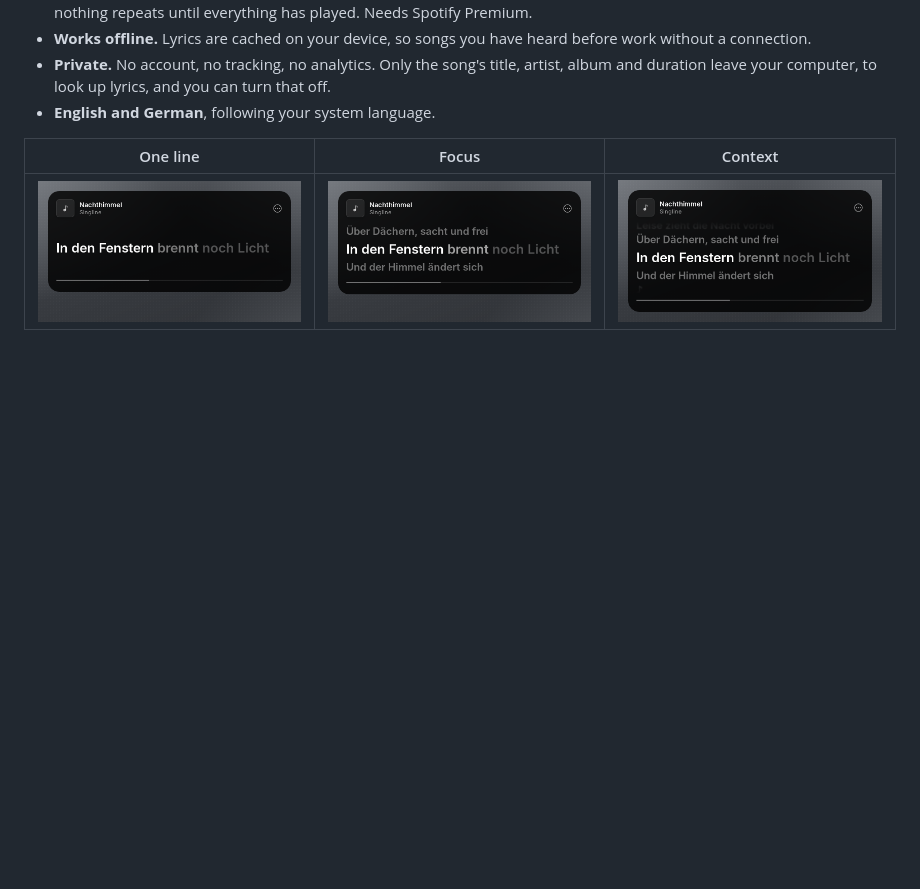
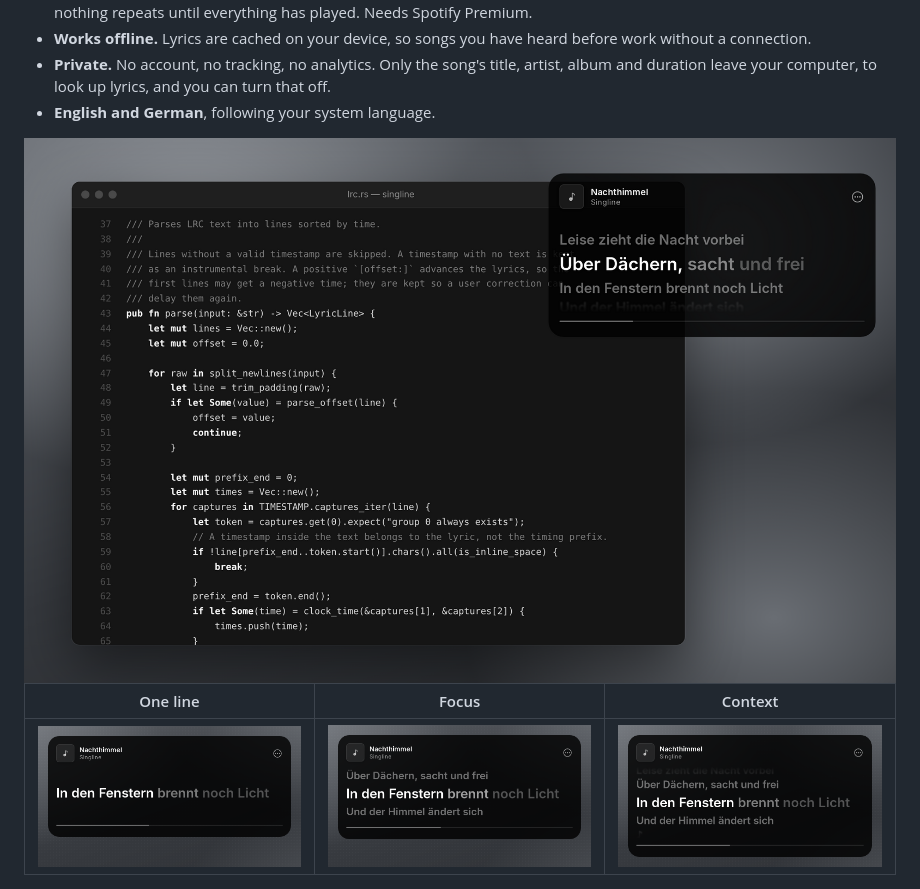
Before and after one commit to JulianRudrich/LyricsOverlay, a Markdown page: README.md, the part around one of its changes. Rendered like a GitHub page; pictures changed too: docs/images/layout-caption.png, docs/images/layout-context.png, docs/images/layout-focus.png; blank space fills up the shorter version.

Commit message:
docs: add a demo animation and a social preview image

```diff
--- a/README.md
+++ b/README.md
@@ -40,6 +40,8 @@ For Spotify, Apple Music, Amazon Music and YouTube Music, on Windows, macOS and
 - **Works offline.** Lyrics are cached on your device, so songs you have heard before work without a connection.
 - **Private.** No account, no tracking, no analytics. Only the song's title, artist, album and duration leave your computer, to look up lyrics, and you can turn that off.
 - **English and German**, following your system language.
+
+<img src="docs/images/overlay.png" width="880" alt="The Singline overlay above a code editor: cover, title and artist at the top, the current line lighting up word by word, the lines around it fading out">
 
 | One line | Focus | Context |
 |:-:|:-:|:-:|
```
Also changed, not shown: other parts of README.md (+1 -1 lines), docs/images/social-preview.png (added), 1 other file.
